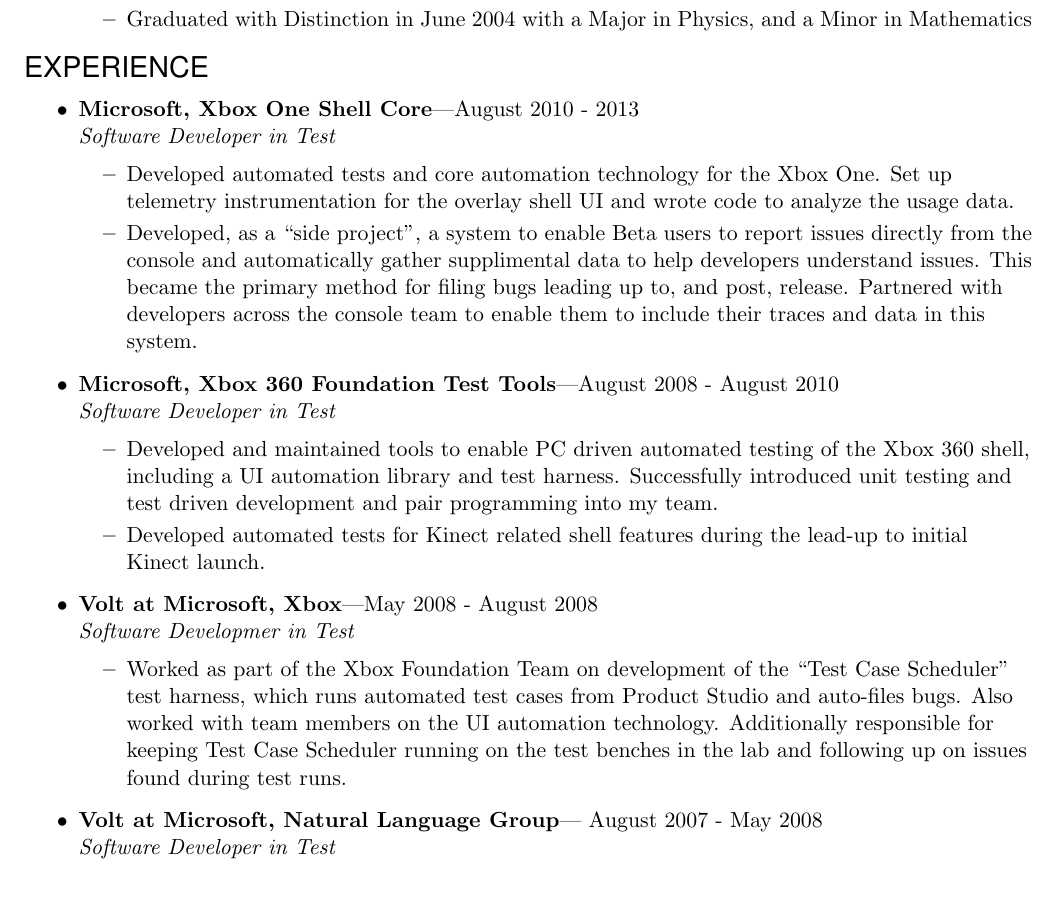
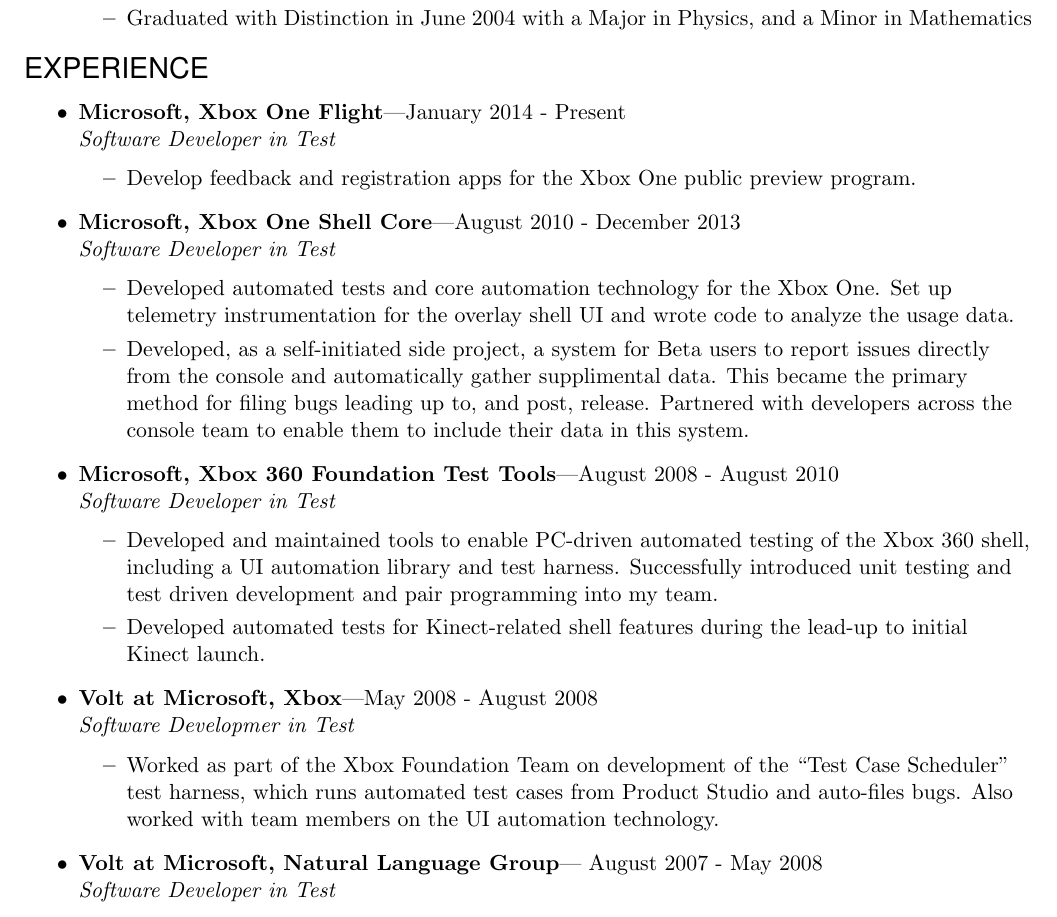
Before and after one commit to bjornicus/Resume, a LaTeX CV (BjornResumeDeveloper.tex): part of page 1 of 2, cut so that both start at the same text. Compiled offline with pdfLaTeX.

Commit message:
final cleanup before printing

```diff
--- a/BjornResumeDeveloper.tex
+++ b/BjornResumeDeveloper.tex
@@ -104,19 +104,23 @@
 \end{ressection}
 
 \begin{ressection}{EXPERIENCE}
-    \begin{ressubsec}{Microsoft, Xbox One Shell Core}{August 2010 - 2013}
+    \begin{ressubsec}{Microsoft, Xbox One Flight}{January 2014 - Present}
+    {Software Developer in Test}
+    \ressubitem{Develop feedback and registration apps for the Xbox One public preview program.}
+    \end{ressubsec}
+    \begin{ressubsec}{Microsoft, Xbox One Shell Core}{August 2010 - December 2013}
     {Software Developer in Test}
     \ressubitem{Developed automated tests and core automation technology for the Xbox One.  Set up telemetry instrumentation for the overlay shell UI and wrote code to analyze the usage data.}
-    \ressubitem{Developed, as a \lq\lq{}side project\rq\rq{}, a system to enable Beta users to report issues directly from the console and automatically gather supplimental data to help developers understand issues. This became the primary method for filing bugs leading up to, and post, release.  Partnered with developers across the console team to enable them to include their traces and data in this system. }
+    \ressubitem{Developed, as a self-initiated side project, a system for Beta users to report issues directly from the console and automatically gather supplimental data. This became the primary method for filing bugs leading up to, and post, release.  Partnered with developers across the console team to enable them to include their data in this system. }
     \end{ressubsec}
     \begin{ressubsec}{Microsoft, Xbox 360 Foundation Test Tools}{August 2008 - August 2010}
     {Software Developer in Test}
-    \ressubitem{Developed and maintained tools to enable PC driven automated testing of the Xbox 360 shell, including a UI automation library and test harness.  Successfully introduced unit testing and test driven development and pair programming into my team.}
-    \ressubitem{Developed automated tests for Kinect related shell features during the lead-up to initial Kinect launch.  }
+    \ressubitem{Developed and maintained tools to enable PC-driven automated testing of the Xbox 360 shell, including a UI automation library and test harness.  Successfully introduced unit testing and test driven development and pair programming into my team.}
+    \ressubitem{Developed automated tests for Kinect-related shell features during the lead-up to initial Kinect launch.  }
     \end{ressubsec}
     \begin{ressubsec}{Volt at Microsoft, Xbox}{May 2008 - August 2008}
     {Software Developmer in Test}
-    \ressubitem{Worked as part of the Xbox Foundation Team on development of the \lq\lq{}Test Case Scheduler\rq\rq{} test harness, which runs automated test cases from Product Studio and auto-files bugs.  Also worked with team members on the UI automation technology.  Additionally responsible for keeping Test Case Scheduler running on the test benches in the lab and following up on issues found during test runs.}
+    \ressubitem{Worked as part of the Xbox Foundation Team on development of the \lq\lq{}Test Case Scheduler\rq\rq{} test harness, which runs automated test cases from Product Studio and auto-files bugs.  Also worked with team members on the UI automation technology.}
     \end{ressubsec}
     \begin{ressubsec}{Volt at Microsoft, Natural Language Group}{ August 2007 - May 2008}
     {Software Developer in Test}
```
Also changed, not shown: BjornResumeDeveloper.pdf, 1 other file.
